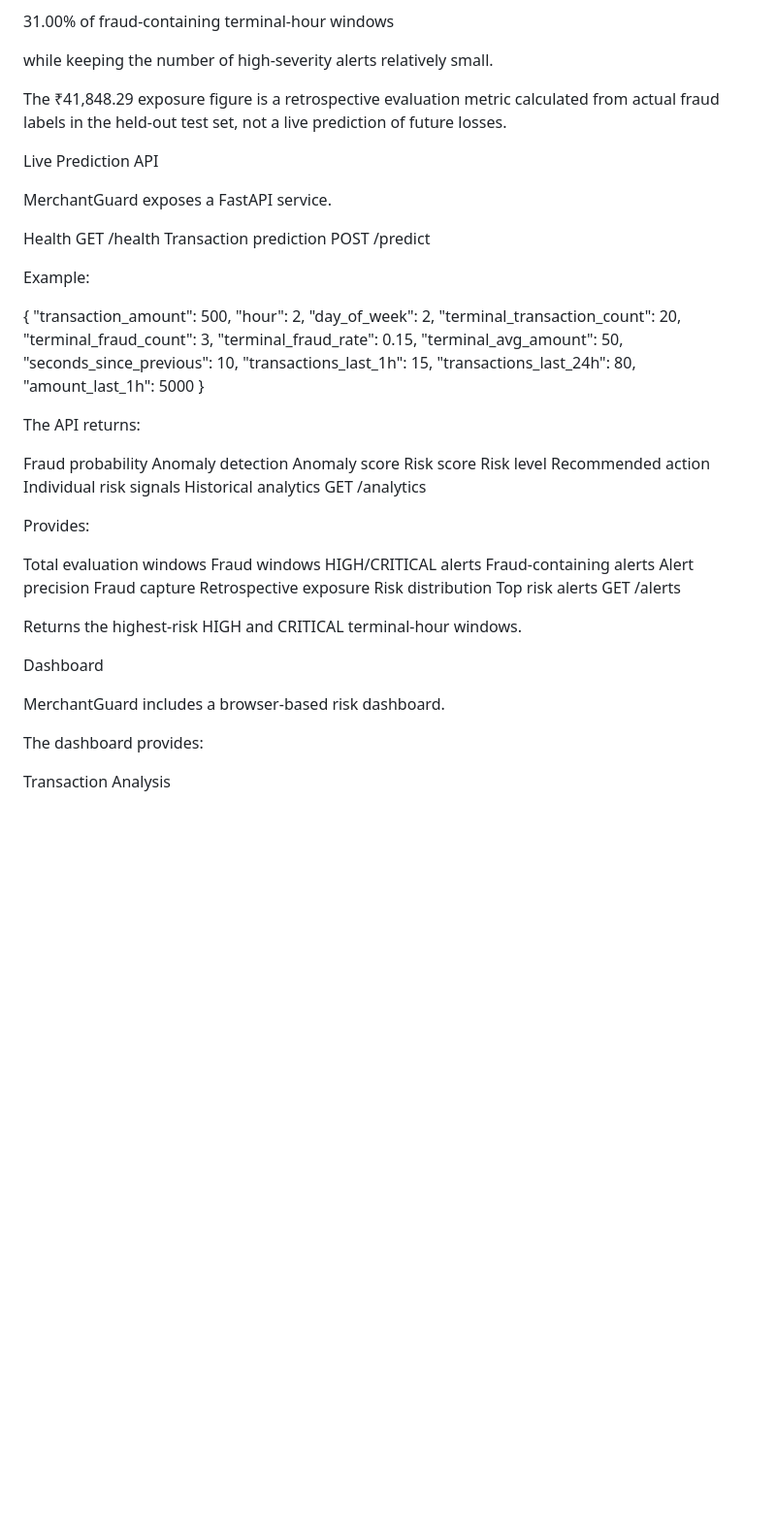
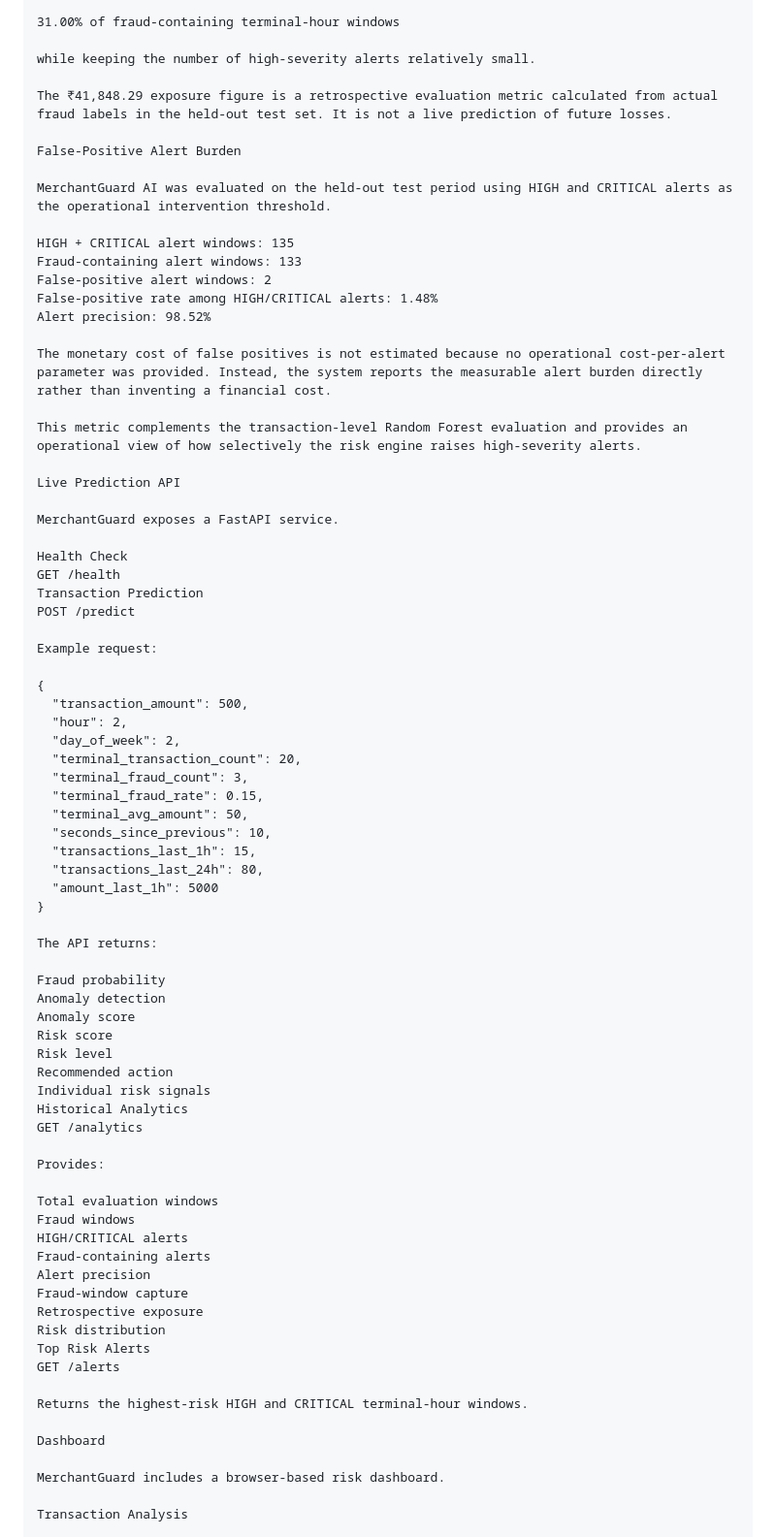
Before and after one commit to Yarlagaddapavani/MerchantGuard-AI, a Markdown page: README.MD, the part around one of its changes. Shown at 97% size. Rendered like a GitHub page; blank space fills up the shorter version.

```diff
--- a/README.MD
+++ b/README.MD
@@ -185,18 +210,32 @@ The system captured:
 
 while keeping the number of high-severity alerts relatively small.
 
-The ₹41,848.29 exposure figure is a retrospective evaluation metric calculated from actual fraud labels in the held-out test set, not a live prediction of future losses.
+The ₹41,848.29 exposure figure is a retrospective evaluation metric calculated from actual fraud labels in the held-out test set. It is not a live prediction of future losses.
+
+False-Positive Alert Burden
+
+MerchantGuard AI was evaluated on the held-out test period using HIGH and CRITICAL alerts as the operational intervention threshold.
+
+HIGH + CRITICAL alert windows: 135
+Fraud-containing alert windows: 133
+False-positive alert windows: 2
+False-positive rate among HIGH/CRITICAL alerts: 1.48%
+Alert precision: 98.52%
+
+The monetary cost of false positives is not estimated because no operational cost-per-alert parameter was provided. Instead, the system reports the measurable alert burden directly rather than inventing a financial cost.
+
+This metric complements the transaction-level Random Forest evaluation and provides an operational view of how selectively the risk engine raises high-severity alerts.
 
 Live Prediction API
 
 MerchantGuard exposes a FastAPI service.
 
-Health
+Health Check
 GET /health
-Transaction prediction
+Transaction Prediction
 POST /predict
 
-Example:
+Example request:
 
 {
   "transaction_amount": 500,
@@ -221,7 +260,7 @@ Risk score
 Risk level
 Recommended action
 Individual risk signals
-Historical analytics
+Historical Analytics
 GET /analytics
 
 Provides:
@@ -231,10 +270,10 @@ Fraud windows
 HIGH/CRITICAL alerts
 Fraud-containing alerts
 Alert precision
-Fraud capture
+Fraud-window capture
 Retrospective exposure
 Risk distribution
-Top risk alerts
+Top Risk Alerts
 GET /alerts
 
 Returns the highest-risk HIGH and CRITICAL terminal-hour windows.
@@ -242,8 +281,6 @@ Returns the highest-risk HIGH and CRITICAL terminal-hour windows.
 Dashboard
 
 MerchantGuard includes a browser-based risk dashboard.
-
-The dashboard provides:
 
 Transaction Analysis
 
```
Also changed, not shown: other parts of README.MD (+99 -55 lines).
